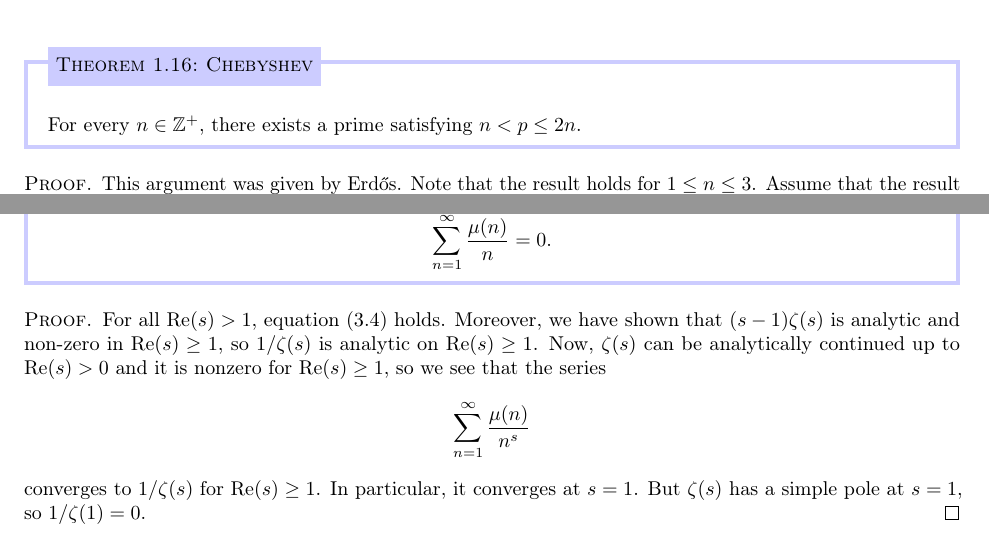
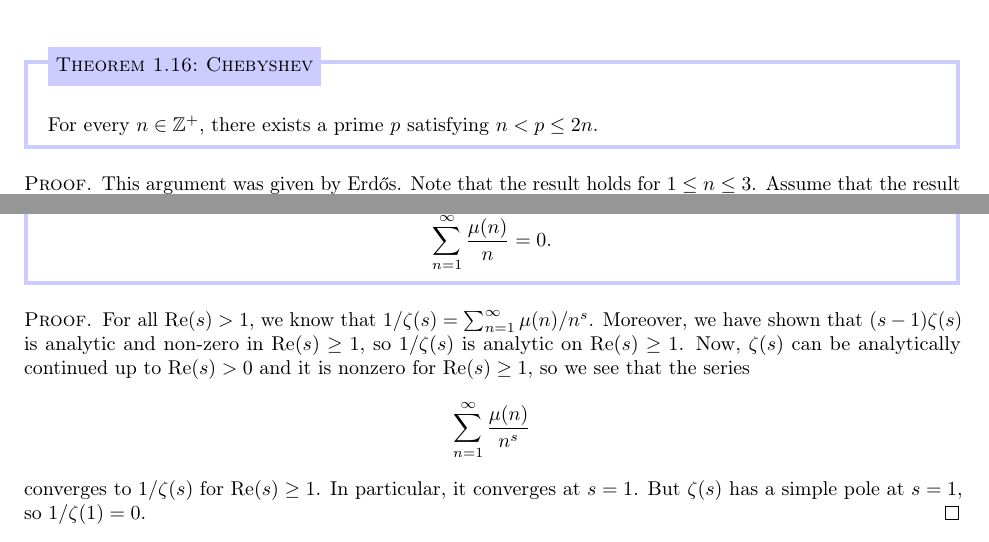
Before and after one commit to mltlee/Course-Notes, a LaTeX document (Fall 2021/PMATH 440/440notes.tex, which reads Fall 2021/PMATH 440/440chap1.tex, Fall 2021/PMATH 440/440chap3.tex): two parts of pages 9 and 24 of 71, joined at a grey line, cut so that both start at the same text. Compiled offline with pdfLaTeX.

Commit message:
fix typos in 440 notes

```diff
--- a/Fall 2021/PMATH 440/440chap1.tex
+++ b/Fall 2021/PMATH 440/440chap1.tex
@@ -269,7 +269,7 @@ $\frac23n < p \leq n$, we have $p \;\|\; n!$ and hence $p^2 \;\|\; (n!)^2$. Usin
 \end{pf}
 
 \begin{theo}[Chebyshev]{thm:1.16}
-For every $n \in \Z^+$, there exists a prime satisfying $n < p \leq 2n$.
+For every $n \in \Z^+$, there exists a prime $p$ satisfying $n < p \leq 2n$.
 \end{theo}
 \begin{pf}
 This argument was given by Erd\H{o}s. Note that the result holds for $1 \leq n \leq 3$. Assume that the
--- a/Fall 2021/PMATH 440/440chap3.tex
+++ b/Fall 2021/PMATH 440/440chap3.tex
@@ -247,7 +247,8 @@ We have
 \[ \sum_{n=1}^\infty \frac{\mu(n)}n = 0. \]
 \end{theo}
 \begin{pf}
-For all $\Re(s) > 1$, equation (3.4) holds. Moreover, we have shown that $(s-1)\zeta(s)$ is analytic
+For all $\Re(s) > 1$, we know that $1/\zeta(s) = \sum_{n=1}^\infty \mu(n)/n^s$.
+Moreover, we have shown that $(s-1)\zeta(s)$ is analytic
 and non-zero in $\Re(s) \geq 1$, so $1/\zeta(s)$ is analytic on $\Re(s) \geq 1$.
 Now, $\zeta(s)$ can be analytically continued up to $\Re(s) > 0$ and it is nonzero for $\Re(s) \geq 1$,
 so we see that the series
```
Also changed, not shown: Fall 2021/PMATH 440/440notes.pdf.
